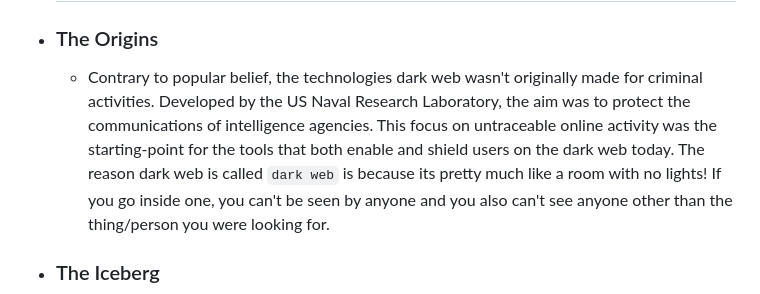
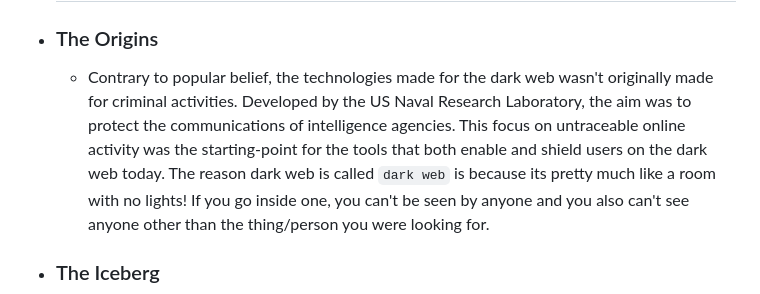
Before and after one commit to Mr-Owllers/logseq, a Markdown page: pages/Workshops/Dark Web.md, the part around the change. Drawn GitHub-style.

Commit message:
Auto saved by Logseq

```diff
--- a/pages/Workshops/Dark Web.md
+++ b/pages/Workshops/Dark Web.md
@@ -4,7 +4,7 @@ icon::  🧅
 
 - # What is the dark web?
 - ### The Origins
-	- Contrary to popular belief, the technologies dark web wasn't originally made for criminal activities. Developed by the US Naval Research Laboratory, the aim was to protect the communications of intelligence agencies. This focus on untraceable online activity was the starting-point for the tools that both enable and shield users on the dark web today. The reason dark web is called `dark web` is because its pretty much like a room with no lights! If you go inside one, you can't be seen by anyone and you also can't see anyone other than the thing/person you were looking for.
+	- Contrary to popular belief, the technologies made for the dark web wasn't originally made for criminal activities. Developed by the US Naval Research Laboratory, the aim was to protect the communications of intelligence agencies. This focus on untraceable online activity was the starting-point for the tools that both enable and shield users on the dark web today. The reason dark web is called `dark web` is because its pretty much like a room with no lights! If you go inside one, you can't be seen by anyone and you also can't see anyone other than the thing/person you were looking for.
 - ### The Iceberg
 	- ![The Iceberg of the Internet](../../assets/whatis-dark_web_mobile_1751778937094_0.png)
 	  This is a visual representation of what the internet looks like. The surface web aka the clearnet is what we can find easily using things like google, only 4% of the internet on the surface web. The deep web is all the things that can't be found easily, but aren't necessarily a part of the darknet; On this level lie the netbanking sites, private data, medical records, etc. 90% of the internet is on the deep web. The dark web aka the darknet consists all the information that can't be accessed with normal tools, only special tools like the TOR browser can be used to access this level. Only 4% of the internet is on the dark web.
```
